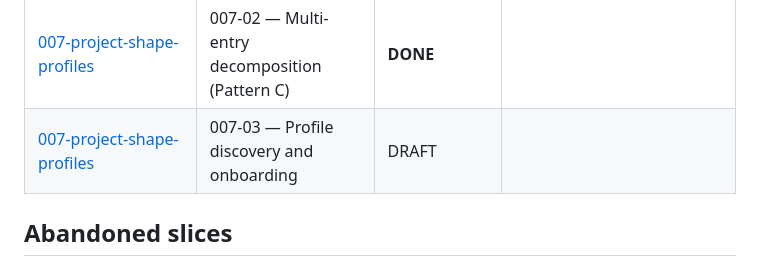
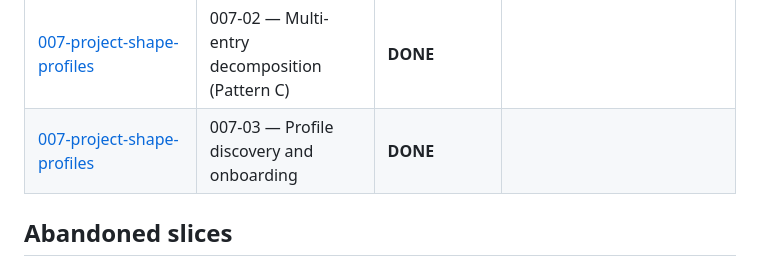
Before and after one commit to ramboz/gauge, a Markdown page: docs/specs/README.md, the part around the change. GitHub-like rendering.

Commit message:
docs(specs): status board — 007-03 DONE, spec 007 complete
Co-Authored-By: Claude Opus 4.8 <noreply@anthropic.com>

```diff
--- a/docs/specs/README.md
+++ b/docs/specs/README.md
@@ -30,7 +30,7 @@
 | [006-edge-collection-client](006-edge-collection-client/spec.md) | 006-03 — Project-declared goal and deadline | DRAFT |  |
 | [007-project-shape-profiles](007-project-shape-profiles/spec.md) | 007-01 — Explicit artifact-root profile (Pattern B) | **DONE** |  |
 | [007-project-shape-profiles](007-project-shape-profiles/spec.md) | 007-02 — Multi-entry decomposition (Pattern C) | **DONE** |  |
-| [007-project-shape-profiles](007-project-shape-profiles/spec.md) | 007-03 — Profile discovery and onboarding | DRAFT |  |
+| [007-project-shape-profiles](007-project-shape-profiles/spec.md) | 007-03 — Profile discovery and onboarding | **DONE** |  |
 
 ## Abandoned slices
 
```
Also changed, not shown: 2 other files.
